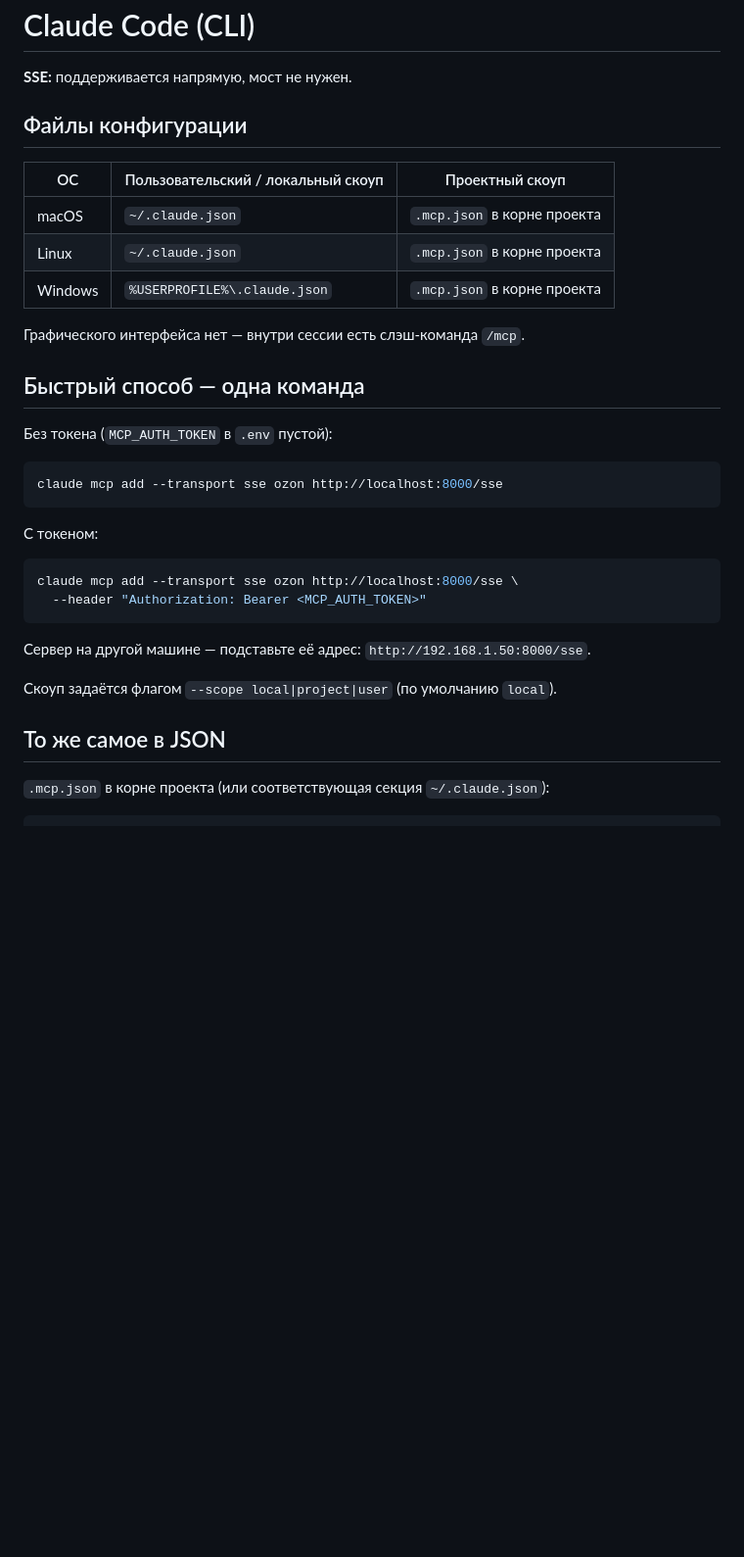
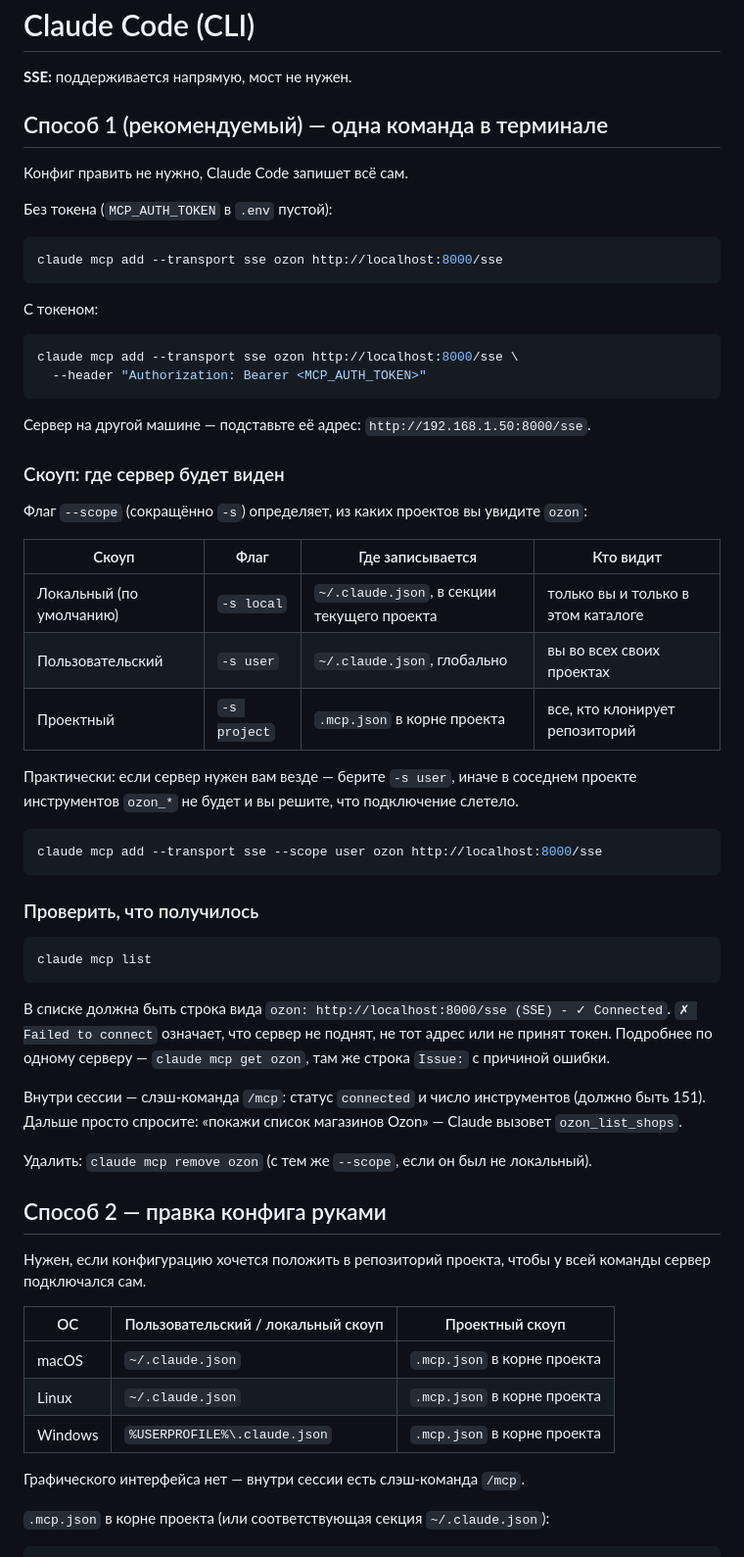
Before and after one commit to DeviceIngineering/ozon-mcp-server, a Markdown page: docs/install-claude-code.md, the part around one of its changes. Shown at 98% size. Rendered like a GitHub page; blank space fills up the shorter version.

````diff
--- a/docs/install-claude-code.md
+++ b/docs/install-claude-code.md
@@ -2,17 +2,9 @@
 
 **SSE:** поддерживается напрямую, мост не нужен.
 
-## Файлы конфигурации
+## Способ 1 (рекомендуемый) — одна команда в терминале
 
-| ОС | Пользовательский / локальный скоуп | Проектный скоуп |
-|----|-----------------------------------|-----------------|
-| macOS | `~/.claude.json` | `.mcp.json` в корне проекта |
-| Linux | `~/.claude.json` | `.mcp.json` в корне проекта |
-| Windows | `%USERPROFILE%\.claude.json` | `.mcp.json` в корне проекта |
-
-Графического интерфейса нет — внутри сессии есть слэш-команда `/mcp`.
-
-## Быстрый способ — одна команда
+Конфиг править не нужно, Claude Code запишет всё сам.
 
 Без токена (`MCP_AUTH_TOKEN` в `.env` пустой):
 
@@ -29,9 +21,52 @@ claude mcp add --transport sse ozon http://localhost:8000/sse \
 
 Сервер на другой машине — подставьте её адрес: `http://192.168.1.50:8000/sse`.
 
-Скоуп задаётся флагом `--scope local|project|user` (по умолчанию `local`).
+### Скоуп: где сервер будет виден
 
-## То же самое в JSON
+Флаг `--scope` (сокращённо `-s`) определяет, из каких проектов вы увидите `ozon`:
+
+| Скоуп | Флаг | Где записывается | Кто видит |
+|-------|------|------------------|-----------|
+| Локальный (по умолчанию) | `-s local` | `~/.claude.json`, в секции текущего проекта | только вы и только в этом каталоге |
+| Пользовательский | `-s user` | `~/.claude.json`, глобально | вы во всех своих проектах |
+| Проектный | `-s project` | `.mcp.json` в корне проекта | все, кто клонирует репозиторий |
+
+Практически: если сервер нужен вам везде — берите `-s user`, иначе в соседнем
+проекте инструментов `ozon_*` не будет и вы решите, что подключение слетело.
+
+```bash
+claude mcp add --transport sse --scope user ozon http://localhost:8000/sse
+```
+
+### Проверить, что получилось
+
+```bash
+claude mcp list
+```
+
+В списке должна быть строка вида `ozon: http://localhost:8000/sse (SSE) - ✓ Connected`.
+`✗ Failed to connect` означает, что сервер не поднят, не тот адрес или не принят
+токен. Подробнее по одному серверу — `claude mcp get ozon`, там же строка `Issue:`
+с причиной ошибки.
+
+Внутри сессии — слэш-команда `/mcp`: статус `connected` и число инструментов
+(должно быть 151). Дальше просто спросите: «покажи список магазинов Ozon» —
+Claude вызовет `ozon_list_shops`.
+
+Удалить: `claude mcp remove ozon` (с тем же `--scope`, если он был не локальный).
+
+## Способ 2 — правка конфига руками
+
+Нужен, если конфигурацию хочется положить в репозиторий проекта, чтобы у всей
+команды сервер подключался сам.
+
+| ОС | Пользовательский / локальный скоуп | Проектный скоуп |
+|----|-----------------------------------|-----------------|
+| macOS | `~/.claude.json` | `.mcp.json` в корне проекта |
+| Linux | `~/.claude.json` | `.mcp.json` в корне проекта |
+| Windows | `%USERPROFILE%\.claude.json` | `.mcp.json` в корне проекта |
+
+Графического интерфейса нет — внутри сессии есть слэш-команда `/mcp`.
 
 `.mcp.json` в корне проекта (или соответствующая секция `~/.claude.json`):
 
````
Also changed, not shown: other parts of docs/install-claude-code.md (+0 -10 lines), docs/install-claude-desktop.md (+12 -8 lines).
